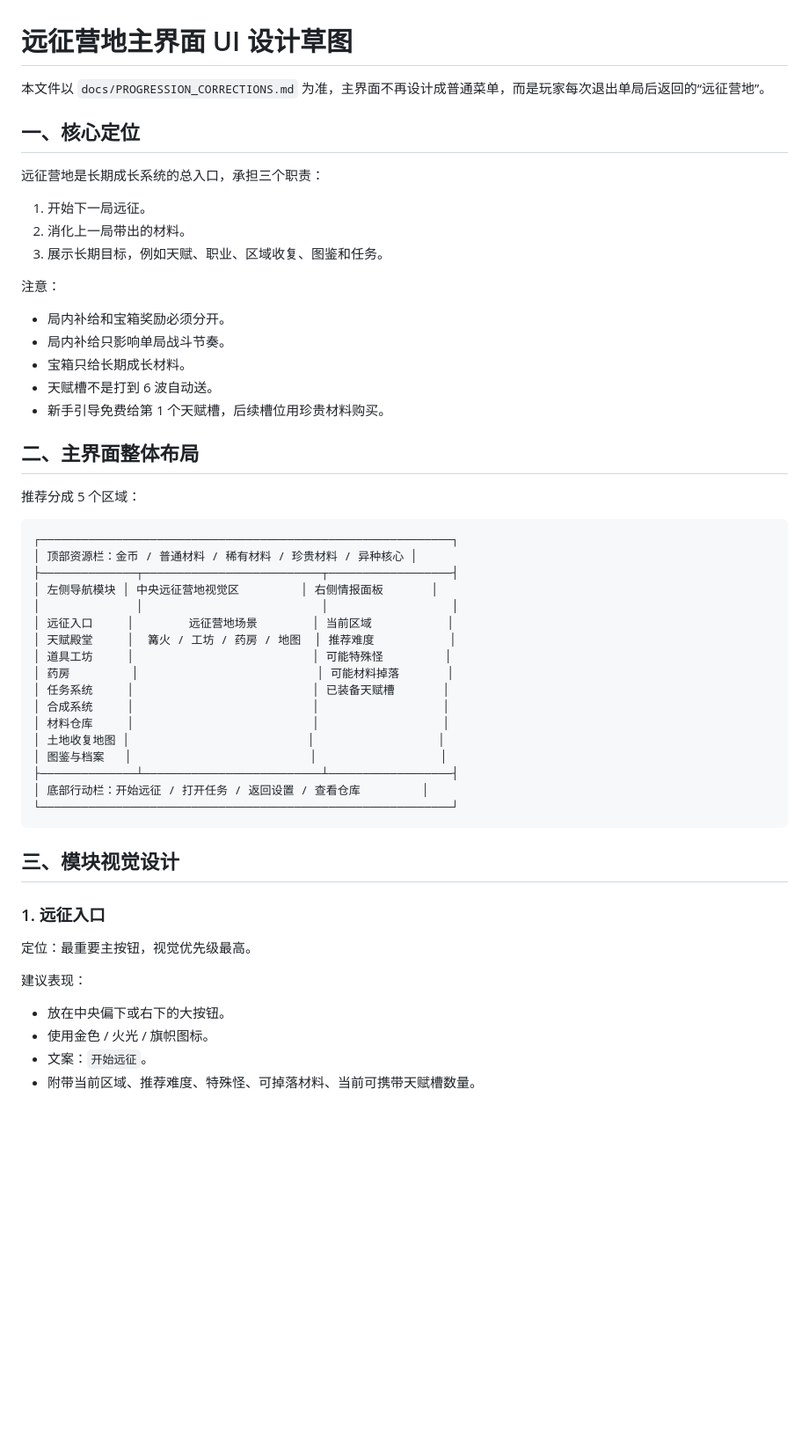
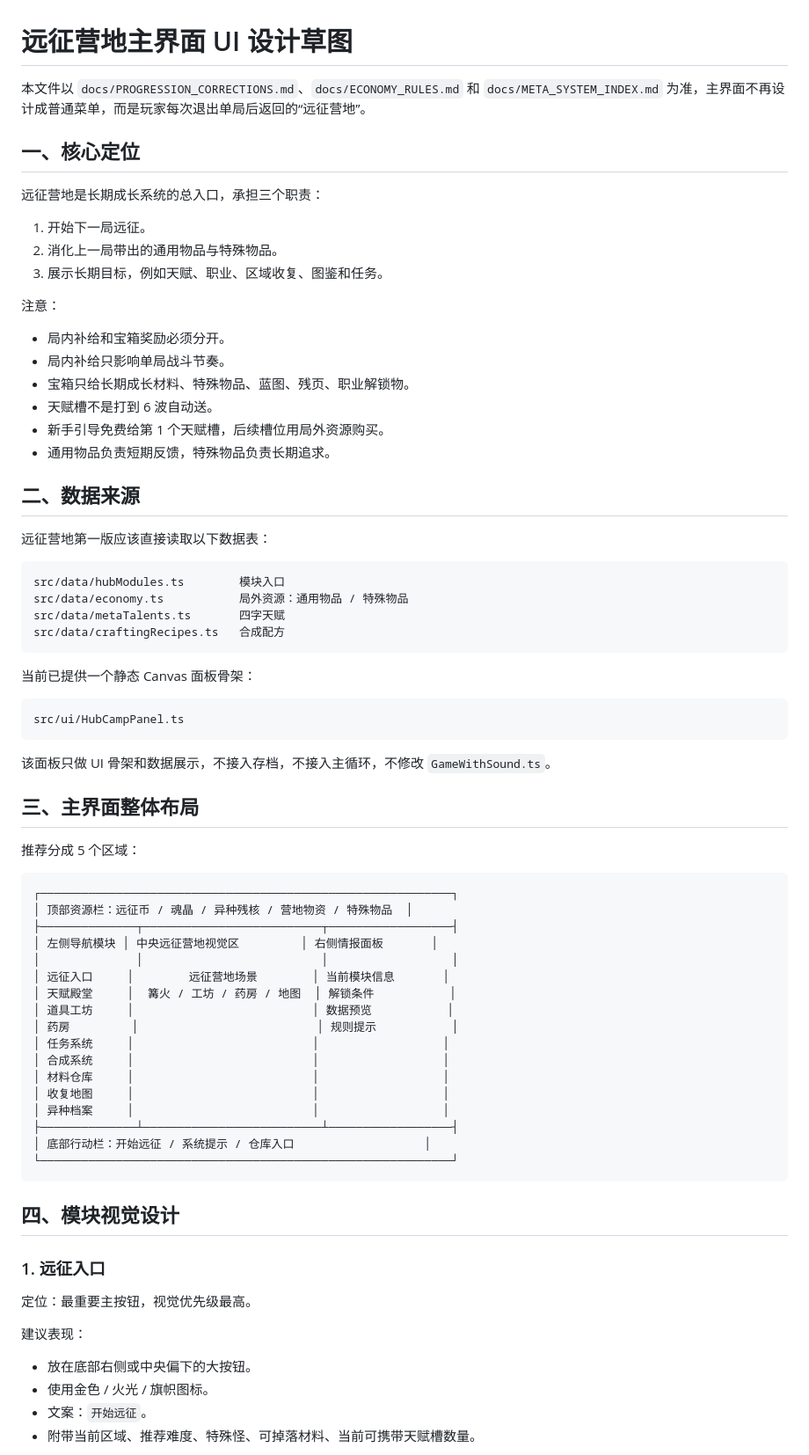
Before and after one commit to 666hanrui/game, a Markdown page: docs/HUB_CAMP_UI_DESIGN.md, the part around one of its changes. Shown at 88% size. GitHub-like rendering; blank space fills up the shorter version.

````diff
--- a/docs/HUB_CAMP_UI_DESIGN.md
+++ b/docs/HUB_CAMP_UI_DESIGN.md
@@ -1,48 +1,68 @@
 # 远征营地主界面 UI 设计草图
 
-本文件以 `docs/PROGRESSION_CORRECTIONS.md` 为准，主界面不再设计成普通菜单，而是玩家每次退出单局后返回的“远征营地”。
+本文件以 `docs/PROGRESSION_CORRECTIONS.md`、`docs/ECONOMY_RULES.md` 和 `docs/META_SYSTEM_INDEX.md` 为准，主界面不再设计成普通菜单，而是玩家每次退出单局后返回的“远征营地”。
 
 ## 一、核心定位
 
 远征营地是长期成长系统的总入口，承担三个职责：
 
 1. 开始下一局远征。
-2. 消化上一局带出的材料。
+2. 消化上一局带出的通用物品与特殊物品。
 3. 展示长期目标，例如天赋、职业、区域收复、图鉴和任务。
 
 注意：
 
 - 局内补给和宝箱奖励必须分开。
 - 局内补给只影响单局战斗节奏。
-- 宝箱只给长期成长材料。
+- 宝箱只给长期成长材料、特殊物品、蓝图、残页、职业解锁物。
 - 天赋槽不是打到 6 波自动送。
-- 新手引导免费给第 1 个天赋槽，后续槽位用珍贵材料购买。
+- 新手引导免费给第 1 个天赋槽，后续槽位用局外资源购买。
+- 通用物品负责短期反馈，特殊物品负责长期追求。
 
-## 二、主界面整体布局
+## 二、数据来源
+
+远征营地第一版应该直接读取以下数据表：
+
+```text
+src/data/hubModules.ts        模块入口
+src/data/economy.ts           局外资源：通用物品 / 特殊物品
+src/data/metaTalents.ts       四字天赋
+src/data/craftingRecipes.ts   合成配方
+```
+
+当前已提供一个静态 Canvas 面板骨架：
+
+```text
+src/ui/HubCampPanel.ts
+```
+
+该面板只做 UI 骨架和数据展示，不接入存档，不接入主循环，不修改 `GameWithSound.ts`。
+
+## 三、主界面整体布局
 
 推荐分成 5 个区域：
 
 ```text
 ┌────────────────────────────────────────────────────────────┐
-│ 顶部资源栏：金币 / 普通材料 / 稀有材料 / 珍贵材料 / 异种核心 │
+│ 顶部资源栏：远征币 / 魂晶 / 异种残核 / 营地物资 / 特殊物品  │
 ├──────────────┬──────────────────────────┬──────────────────┤
 │ 左侧导航模块 │ 中央远征营地视觉区         │ 右侧情报面板       │
 │              │                          │                  │
-│ 远征入口     │        远征营地场景        │ 当前区域           │
-│ 天赋殿堂     │  篝火 / 工坊 / 药房 / 地图  │ 推荐难度           │
-│ 道具工坊     │                          │ 可能特殊怪         │
-│ 药房         │                          │ 可能材料掉落       │
-│ 任务系统     │                          │ 已装备天赋槽       │
+│ 远征入口     │        远征营地场景        │ 当前模块信息       │
+│ 天赋殿堂     │  篝火 / 工坊 / 药房 / 地图  │ 解锁条件           │
+│ 道具工坊     │                          │ 数据预览           │
+│ 药房         │                          │ 规则提示           │
+│ 任务系统     │                          │                  │
 │ 合成系统     │                          │                  │
 │ 材料仓库     │                          │                  │
-│ 土地收复地图 │                          │                  │
-│ 图鉴与档案   │                          │                  │
+│ 收复地图     │                          │                  │
+│ 异种档案     │                          │                  │
 ├──────────────┴──────────────────────────┴──────────────────┤
-│ 底部行动栏：开始远征 / 打开任务 / 返回设置 / 查看仓库         │
+│ 底部行动栏：开始远征 / 系统提示 / 仓库入口                   │
 └────────────────────────────────────────────────────────────┘
 ```
 
-## 三、模块视觉设计
+## 四、模块视觉设计
 
 ### 1. 远征入口
 
@@ -50,7 +70,7 @@
 
 建议表现：
 
-- 放在中央偏下或右下的大按钮。
+- 放在底部右侧或中央偏下的大按钮。
 - 使用金色 / 火光 / 旗帜图标。
 - 文案：`开始远征`。
 - 附带当前区域、推荐难度、特殊怪、可掉落材料、当前可携带天赋槽数量。
````
Also changed, not shown: other parts of docs/HUB_CAMP_UI_DESIGN.md (+83 -21 lines).
